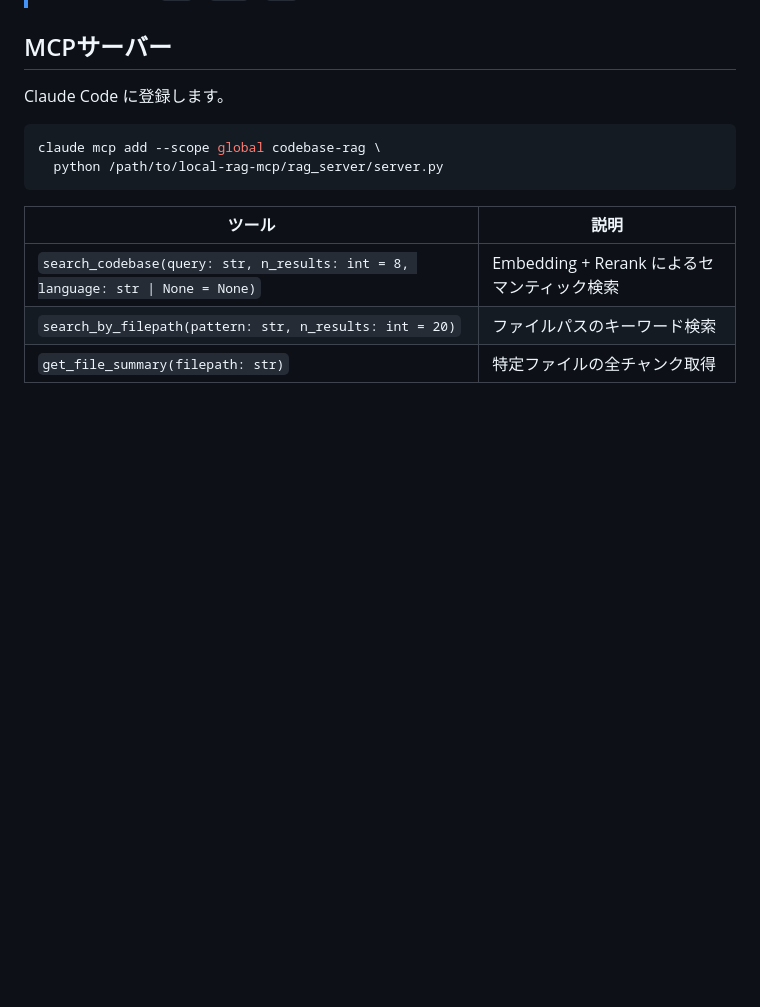
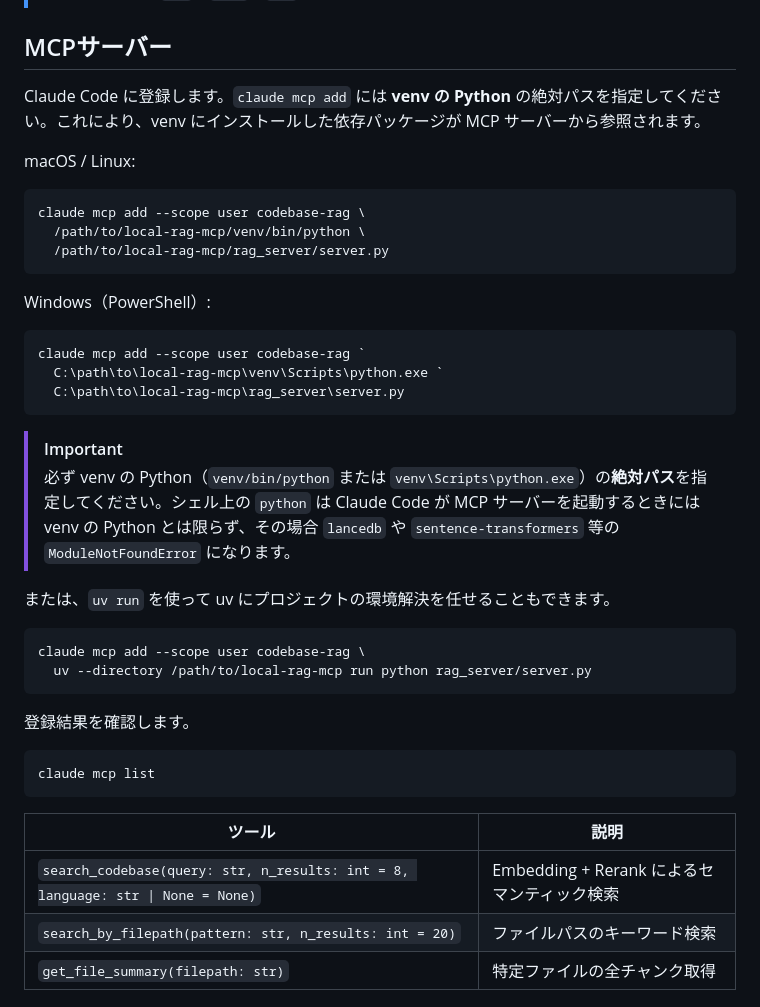
Before and after one commit to Naxii-e/local-rag-mcp, a Markdown page: README.ja.md, the part around one of its changes. Drawn GitHub-style; blank space fills up the shorter version.

````diff
--- a/README.ja.md
+++ b/README.ja.md
@@ -54,11 +82,38 @@ python cli.py clear                     # インデックス削除
 
 ## MCPサーバー
 
-Claude Code に登録します。
+Claude Code に登録します。`claude mcp add` には **venv の Python** の絶対パスを指定してください。これにより、venv にインストールした依存パッケージが MCP サーバーから参照されます。
+
+macOS / Linux:
 
 ```bash
-claude mcp add --scope global codebase-rag \
-  python /path/to/local-rag-mcp/rag_server/server.py
+claude mcp add --scope user codebase-rag \
+  /path/to/local-rag-mcp/venv/bin/python \
+  /path/to/local-rag-mcp/rag_server/server.py
+```
+
+Windows（PowerShell）:
+
+```powershell
+claude mcp add --scope user codebase-rag `
+  C:\path\to\local-rag-mcp\venv\Scripts\python.exe `
+  C:\path\to\local-rag-mcp\rag_server\server.py
+```
+
+> [!IMPORTANT]
+> 必ず venv の Python（`venv/bin/python` または `venv\Scripts\python.exe`）の**絶対パス**を指定してください。シェル上の `python` は Claude Code が MCP サーバーを起動するときには venv の Python とは限らず、その場合 `lancedb` や `sentence-transformers` 等の `ModuleNotFoundError` になります。
+
+または、`uv run` を使って uv にプロジェクトの環境解決を任せることもできます。
+
+```bash
+claude mcp add --scope user codebase-rag \
+  uv --directory /path/to/local-rag-mcp run python rag_server/server.py
+```
+
+登録結果を確認します。
+
+```bash
+claude mcp list
 ```
 
 | ツール | 説明 |
````
Also changed, not shown: other parts of README.ja.md (+41 -7 lines), README.md (+72 -11 lines).
